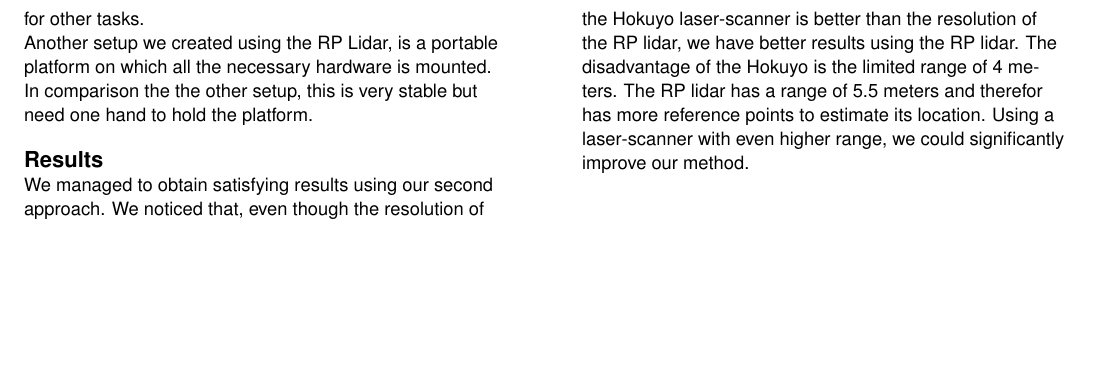
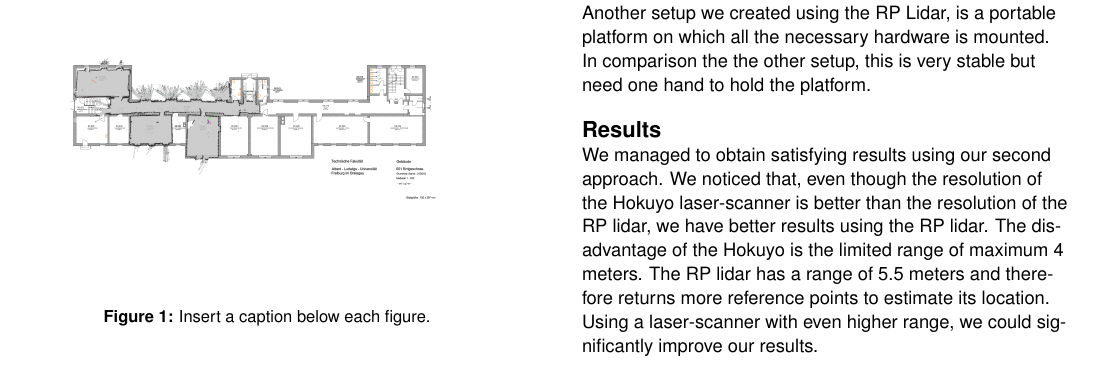
Before and after one commit to JenniferNist/Wearloc, a LaTeX document (report/WearLoc.tex): part of page 3 of 3, cut so that both start at the same text, the shorter picture padded with empty space. Compiled offline with pdfLaTeX.

Commit message:
Minor changes

```diff
--- a/report/WearLoc.tex
+++ b/report/WearLoc.tex
@@ -111,11 +111,15 @@ Another setup we created using the RP Lidar, is a portable platform on which all
 %  \caption{Insert a caption below each figure.}~\label{fig:sample}
 %\end{figure}
 \section{Results}
-We managed to obtain satisfying results using our second approach. We noticed that, even though the resolution of the Hokuyo laser-scanner is better than the resolution of the RP lidar, we have better results using the RP lidar. The disadvantage of the Hokuyo is the limited range of 4 meters. The RP lidar has a range of 5.5 meters and therefor has more reference points to estimate its location. Using a laser-scanner with even higher range, we could significantly improve our method.
+We managed to obtain satisfying results using our second approach. We noticed that, even though the resolution of the Hokuyo laser-scanner is better than the resolution of the RP lidar, we have better results using the RP lidar. The disadvantage of the Hokuyo is the limited range of maximum 4 meters. The RP lidar has a range of 5.5 meters and therefore returns more reference points to estimate its location. Using a laser-scanner with even higher range, we could significantly improve our results.
 %TODO ADD Result pictures and explanation
-\balance{}
 
+\begin{figure}
+	\includegraphics[width=0.9\columnwidth]{51.png}
+	\caption{Insert a caption below each figure.}~\label{fig:sample}
+\end{figure}
 %\bibliographystyle{SIGCHI-Reference-Format}
 %\bibliography{sample}
 
+\balance{}
 \end{document}
```
Also changed, not shown: report/51.png (added), report/WearLoc.pdf, report/WearLoc.tex (4 more changed lines).
